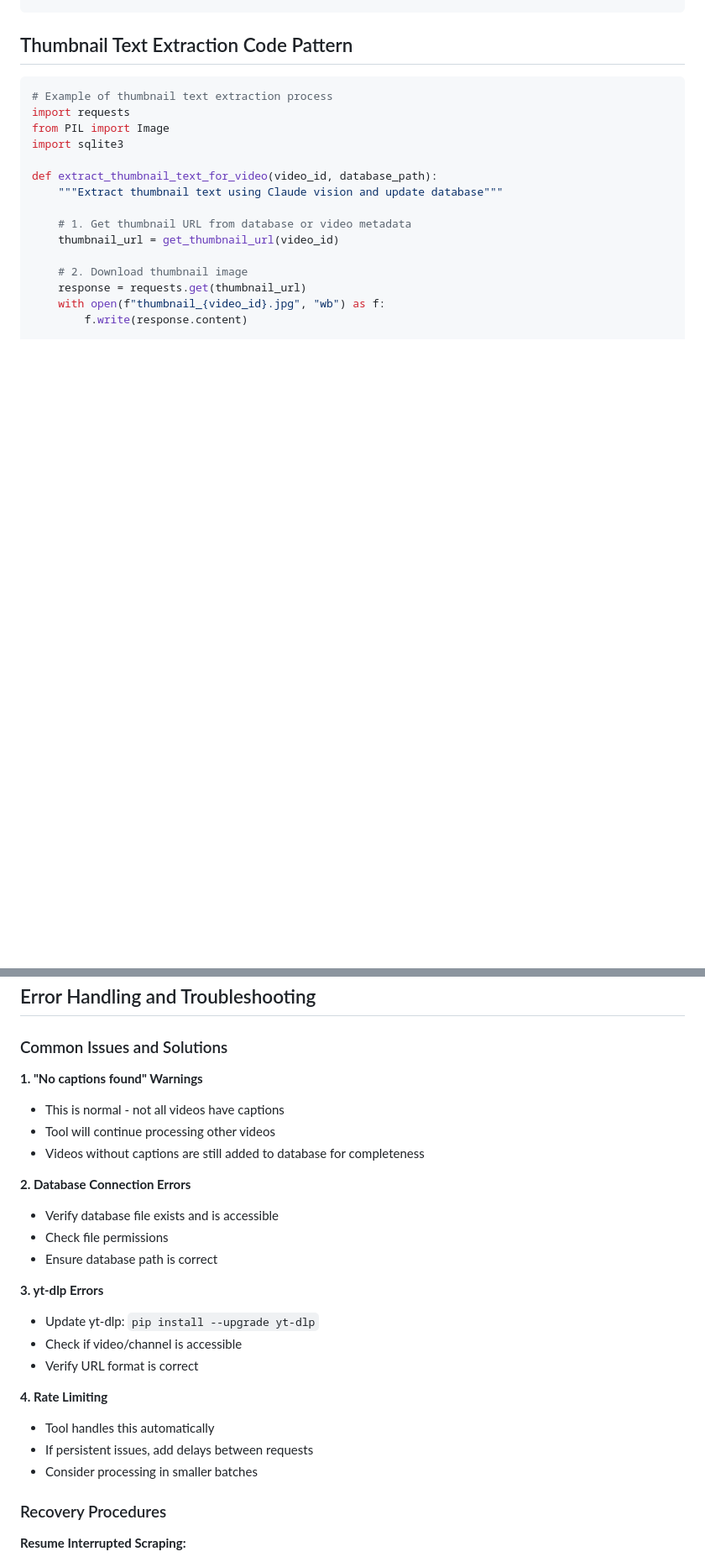
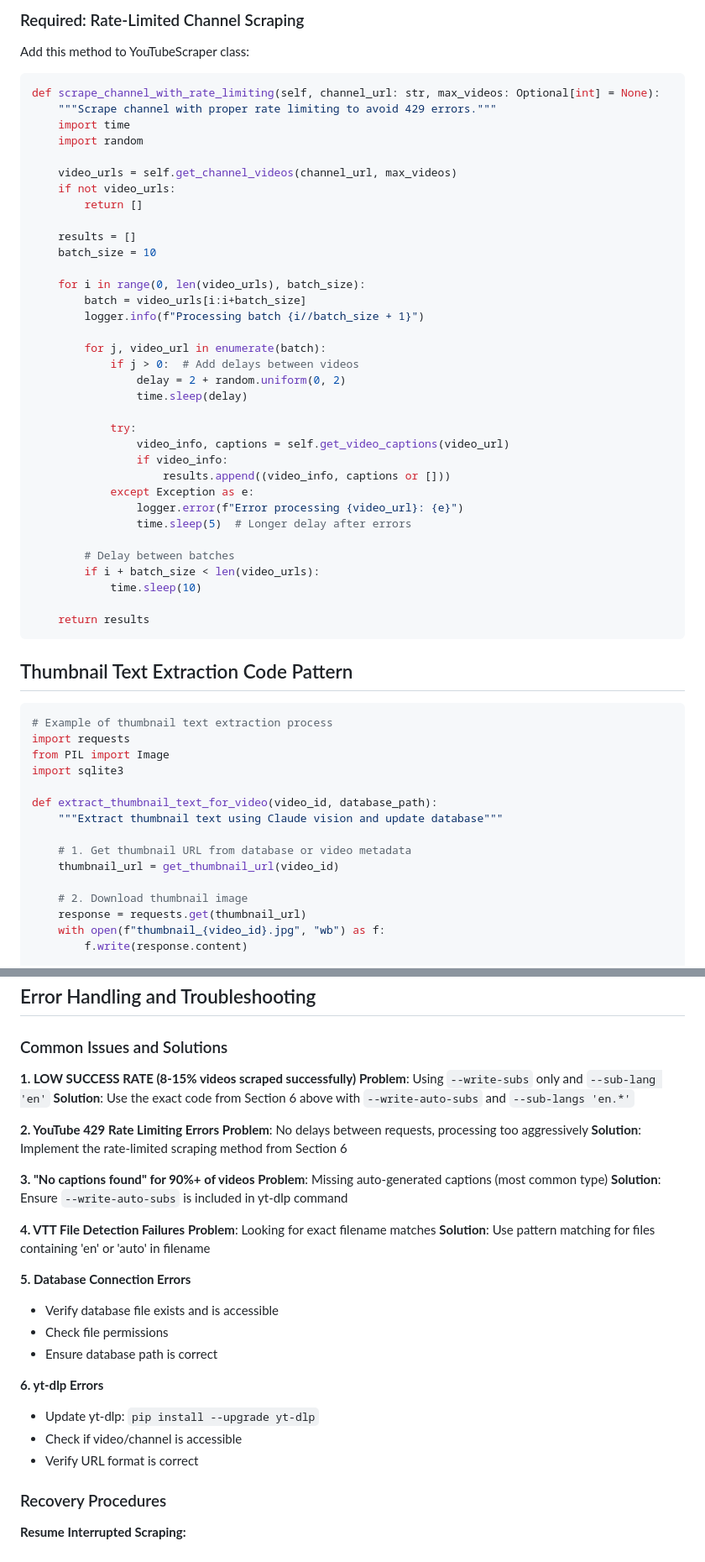
Before and after one commit to jeffpace1974/ShoulderSerf, a Markdown page: CLAUDE_YOUTUBE_SCRAPING_INSTRUCTIONS.md, 2 parts joined by grey strips. Shown at 84% size. Drawn GitHub-style; blank space fills up the shorter version.

````diff
--- a/CLAUDE_YOUTUBE_SCRAPING_INSTRUCTIONS.md
+++ b/CLAUDE_YOUTUBE_SCRAPING_INSTRUCTIONS.md
@@ -178,3 +260,42 @@ python3 youtube_cli.py --db captions_backup.db export VIDEO_ID output.txt
+### Required: Rate-Limited Channel Scraping
+Add this method to YouTubeScraper class:
+```python
+def scrape_channel_with_rate_limiting(self, channel_url: str, max_videos: Optional[int] = None):
+    """Scrape channel with proper rate limiting to avoid 429 errors."""
+    import time
+    import random
+
+    video_urls = self.get_channel_videos(channel_url, max_videos)
+    if not video_urls:
+        return []
+
+    results = []
+    batch_size = 10
+
+    for i in range(0, len(video_urls), batch_size):
+        batch = video_urls[i:i+batch_size]
+        logger.info(f"Processing batch {i//batch_size + 1}")
+
+        for j, video_url in enumerate(batch):
+            if j > 0:  # Add delays between videos
+                delay = 2 + random.uniform(0, 2)
+                time.sleep(delay)
+
+            try:
+                video_info, captions = self.get_video_captions(video_url)
+                if video_info:
+                    results.append((video_info, captions or []))
+            except Exception as e:
+                logger.error(f"Error processing {video_url}: {e}")
+                time.sleep(5)  # Longer delay after errors
+
+        # Delay between batches
+        if i + batch_size < len(video_urls):
+            time.sleep(10)
+
+    return results
+```
+
 ## Thumbnail Text Extraction Code Pattern
 
 ```python
@@ -215,25 +336,31 @@ def extract_thumbnail_text_for_video(video_id, database_path):
 
 ### Common Issues and Solutions
 
-**1. "No captions found" Warnings**
-- This is normal - not all videos have captions
-- Tool will continue processing other videos
-- Videos without captions are still added to database for completeness
+**1. LOW SUCCESS RATE (8-15% videos scraped successfully)**
+**Problem**: Using `--write-subs` only and `--sub-lang 'en'`
+**Solution**: Use the exact code from Section 6 above with `--write-auto-subs` and `--sub-langs 'en.*'`
 
-**2. Database Connection Errors**
+**2. YouTube 429 Rate Limiting Errors**
+**Problem**: No delays between requests, processing too aggressively
+**Solution**: Implement the rate-limited scraping method from Section 6
+
+**3. "No captions found" for 90%+ of videos**
+**Problem**: Missing auto-generated captions (most common type)
+**Solution**: Ensure `--write-auto-subs` is included in yt-dlp command
+
+**4. VTT File Detection Failures**
+**Problem**: Looking for exact filename matches
+**Solution**: Use pattern matching for files containing 'en' or 'auto' in filename
+
+**5. Database Connection Errors**
 - Verify database file exists and is accessible
 - Check file permissions
 - Ensure database path is correct
 
-**3. yt-dlp Errors**
+**6. yt-dlp Errors**
 - Update yt-dlp: `pip install --upgrade yt-dlp`
 - Check if video/channel is accessible
 - Verify URL format is correct
-
-**4. Rate Limiting**
-- Tool handles this automatically
-- If persistent issues, add delays between requests
-- Consider processing in smaller batches
 
 ### Recovery Procedures
 
````
Also changed, not shown: other parts of CLAUDE_YOUTUBE_SCRAPING_INSTRUCTIONS.md (+96 -6 lines).
